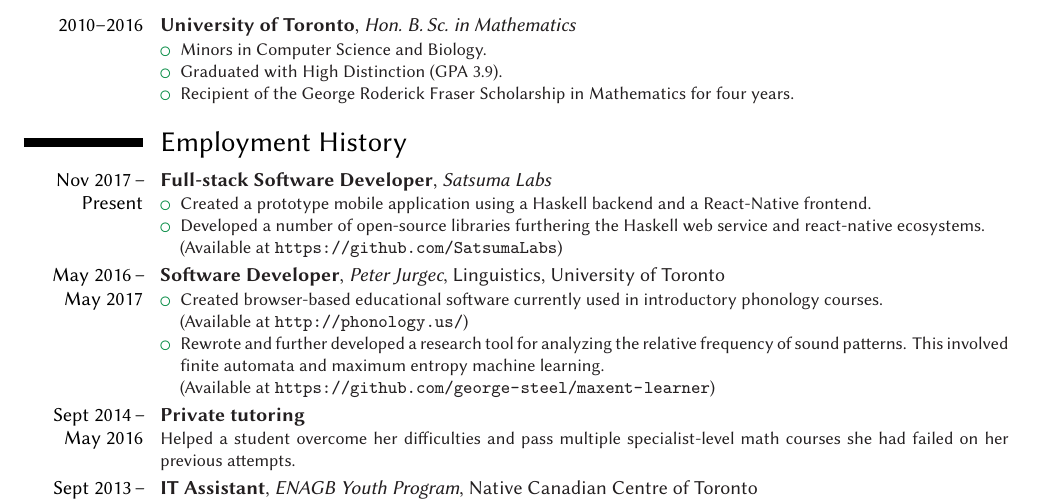
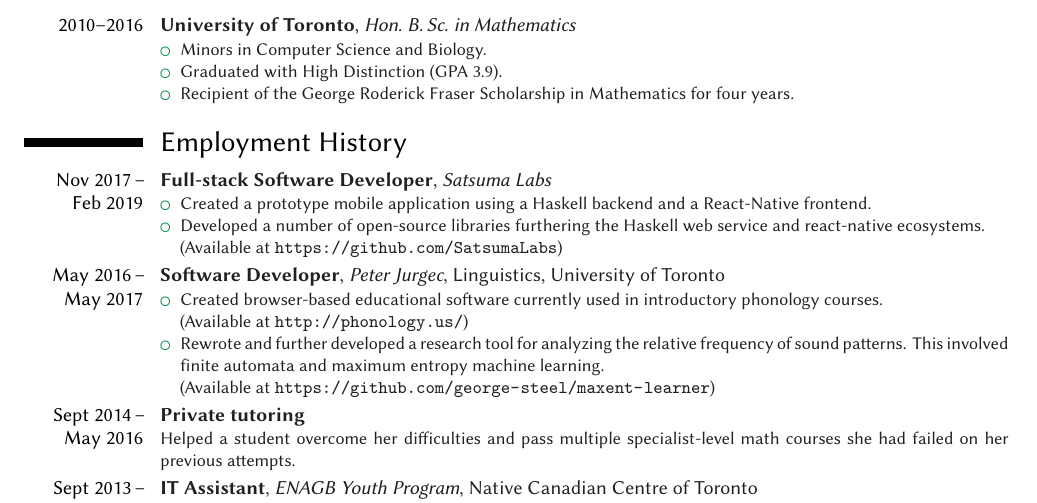
Before and after one commit to george-steel/george-steel.github.io, a LaTeX CV (cv-gtsteel.tex): part of the page, cut so that both start at the same text. Compiled offline with XeLaTeX.

Commit message:
update cv

```diff
--- a/cv-gtsteel.tex
+++ b/cv-gtsteel.tex
@@ -71,7 +71,7 @@
 
 \section{Employment History}
 
-\cventry{Nov 2017\,--\\Present}{Full-stack Software Developer}{Satsuma Labs}{}{}{\begin{itemize}
+\cventry{Nov 2017\,--\\Feb 2019}{Full-stack Software Developer}{Satsuma Labs}{}{}{\begin{itemize}
 \item Created a prototype mobile application using a Haskell backend and a React-Native frontend.
 \item Developed a number of open-source libraries furthering the Haskell web service and react-native ecosystems.\\
 (Available at \url{https://github.com/SatsumaLabs})
```
Also changed, not shown: cv-gtsteel.pdf.
